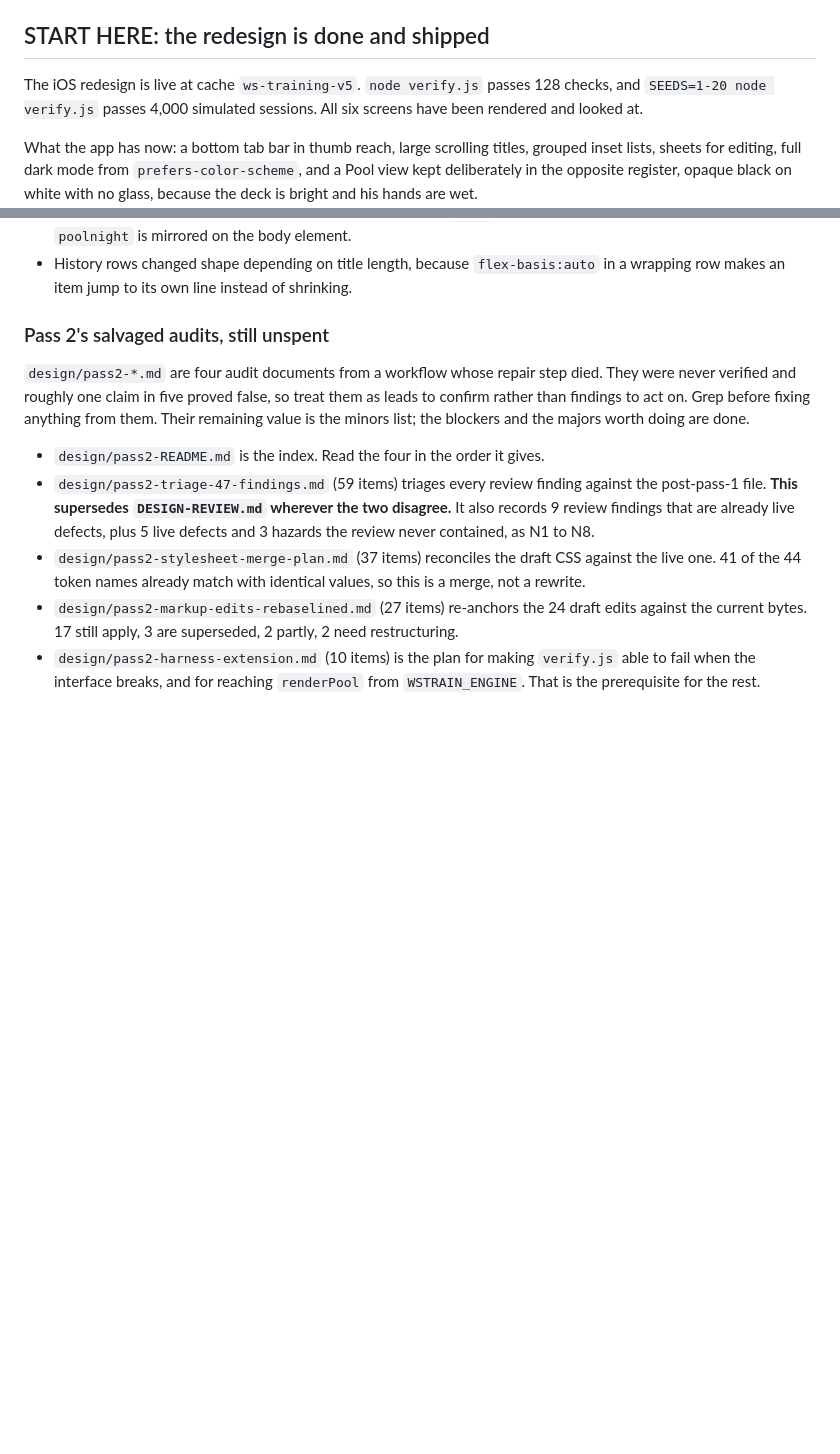
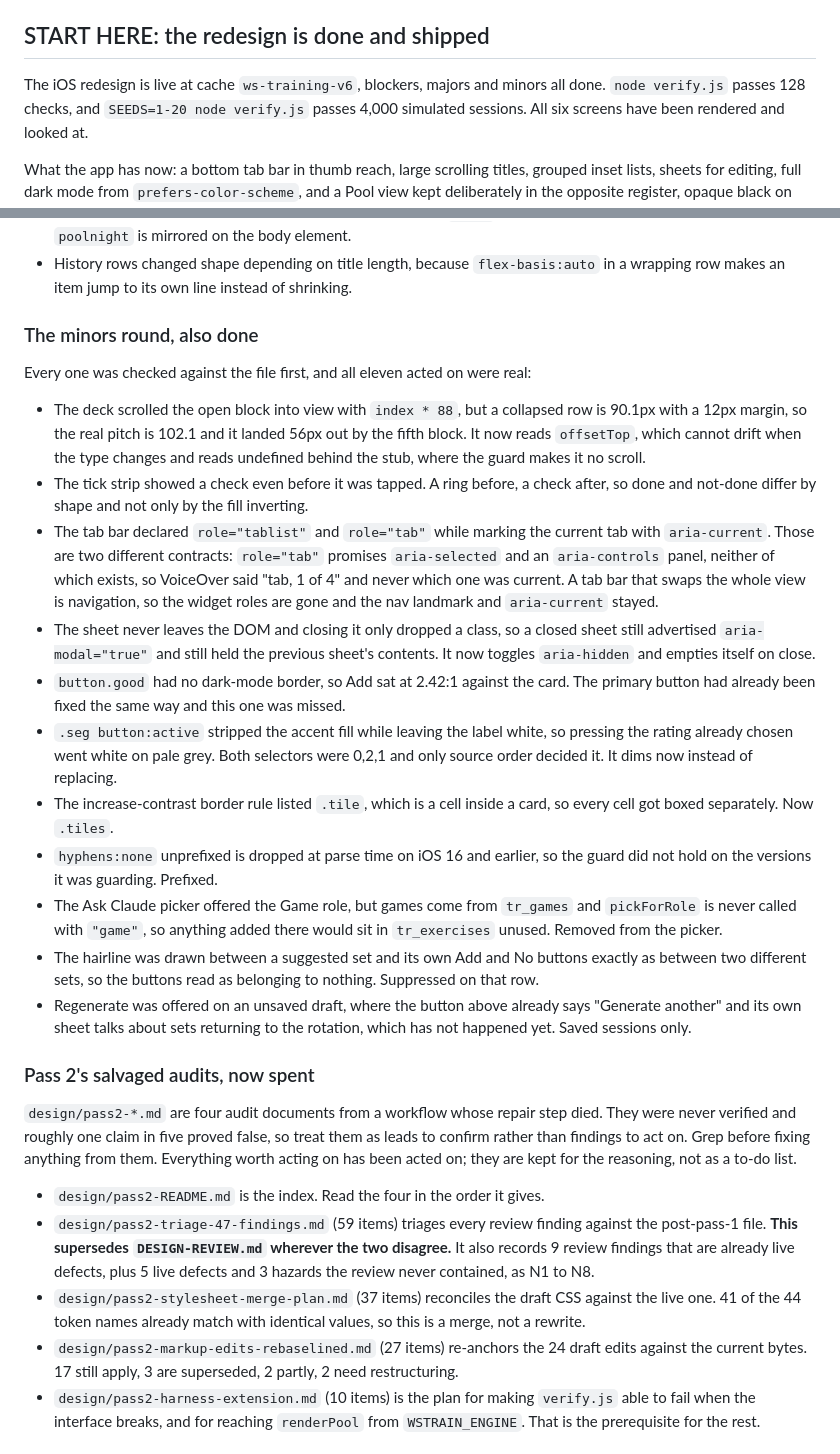
Before and after one commit to vlad72-glitch/winandswim-trainings, a Markdown page: HANDOVER.md, 2 parts joined by grey strips. Rendered like a GitHub page; blank space fills up the shorter version.

Commit message:
Handover: minors round done, all eleven verified before fixing

```diff
--- a/HANDOVER.md
+++ b/HANDOVER.md
@@ -5,7 +5,7 @@ user-facing guide; this file is the build state.
 
 ## START HERE: the redesign is done and shipped
 
-The iOS redesign is live at cache `ws-training-v5`. `node verify.js` passes 128
+The iOS redesign is live at cache `ws-training-v6`, blockers, majors and minors all done. `node verify.js` passes 128
 checks, and `SEEDS=1-20 node verify.js` passes 4,000 simulated sessions. All six
 screens have been rendered and looked at.
 
@@ -96,13 +96,51 @@ review document:
 - History rows changed shape depending on title length, because `flex-basis:auto`
   in a wrapping row makes an item jump to its own line instead of shrinking.
 
-### Pass 2's salvaged audits, still unspent
+### The minors round, also done
+
+Every one was checked against the file first, and all eleven acted on were real:
+
+- The deck scrolled the open block into view with `index * 88`, but a collapsed row
+  is 90.1px with a 12px margin, so the real pitch is 102.1 and it landed 56px out
+  by the fifth block. It now reads `offsetTop`, which cannot drift when the type
+  changes and reads undefined behind the stub, where the guard makes it no scroll.
+- The tick strip showed a check even before it was tapped. A ring before, a check
+  after, so done and not-done differ by shape and not only by the fill inverting.
+- The tab bar declared `role="tablist"` and `role="tab"` while marking the current
+  tab with `aria-current`. Those are two different contracts: `role="tab"` promises
+  `aria-selected` and an `aria-controls` panel, neither of which exists, so
+  VoiceOver said "tab, 1 of 4" and never which one was current. A tab bar that
+  swaps the whole view is navigation, so the widget roles are gone and the nav
+  landmark and `aria-current` stayed.
+- The sheet never leaves the DOM and closing it only dropped a class, so a closed
+  sheet still advertised `aria-modal="true"` and still held the previous sheet's
+  contents. It now toggles `aria-hidden` and empties itself on close.
+- `button.good` had no dark-mode border, so Add sat at 2.42:1 against the card. The
+  primary button had already been fixed the same way and this one was missed.
+- `.seg button:active` stripped the accent fill while leaving the label white, so
+  pressing the rating already chosen went white on pale grey. Both selectors were
+  0,2,1 and only source order decided it. It dims now instead of replacing.
+- The increase-contrast border rule listed `.tile`, which is a cell inside a card,
+  so every cell got boxed separately. Now `.tiles`.
+- `hyphens:none` unprefixed is dropped at parse time on iOS 16 and earlier, so the
+  guard did not hold on the versions it was guarding. Prefixed.
+- The Ask Claude picker offered the Game role, but games come from `tr_games` and
+  `pickForRole` is never called with `"game"`, so anything added there would sit in
+  `tr_exercises` unused. Removed from the picker.
+- The hairline was drawn between a suggested set and its own Add and No buttons
+  exactly as between two different sets, so the buttons read as belonging to
+  nothing. Suppressed on that row.
+- Regenerate was offered on an unsaved draft, where the button above already says
+  "Generate another" and its own sheet talks about sets returning to the rotation,
+  which has not happened yet. Saved sessions only.
+
+### Pass 2's salvaged audits, now spent
 
 `design/pass2-*.md` are four audit documents from a workflow whose repair step died.
 They were never verified and roughly one claim in five proved false, so treat them
-as leads to confirm rather than findings to act on. Grep before fixing anything
-from them. Their remaining value is the minors list; the blockers and the majors
-worth doing are done.
+as leads to confirm rather than findings to act on. Grep before fixing anything from
+them. Everything worth acting on has been acted on; they are kept for the reasoning,
+not as a to-do list.
 
 - `design/pass2-README.md` is the index. Read the four in the order it gives.
 - `design/pass2-triage-47-findings.md` (59 items) triages every review finding
```
